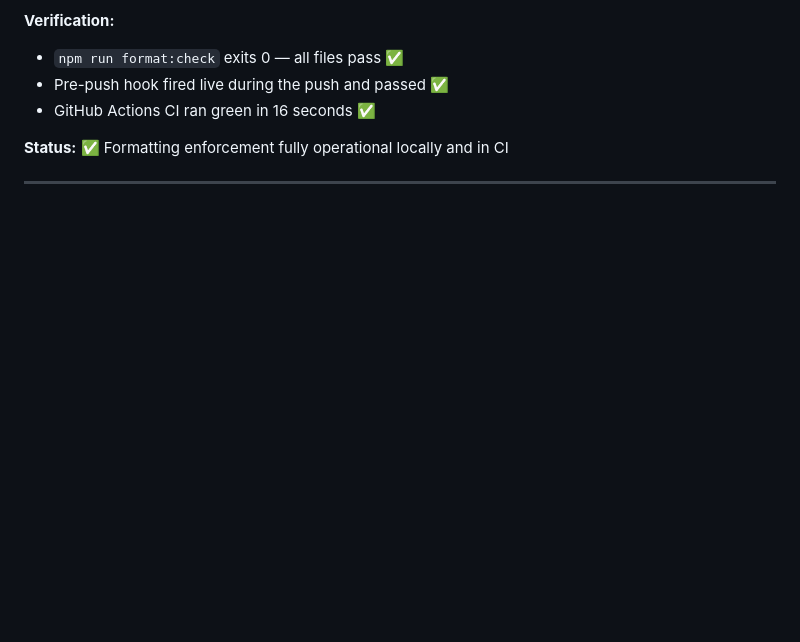
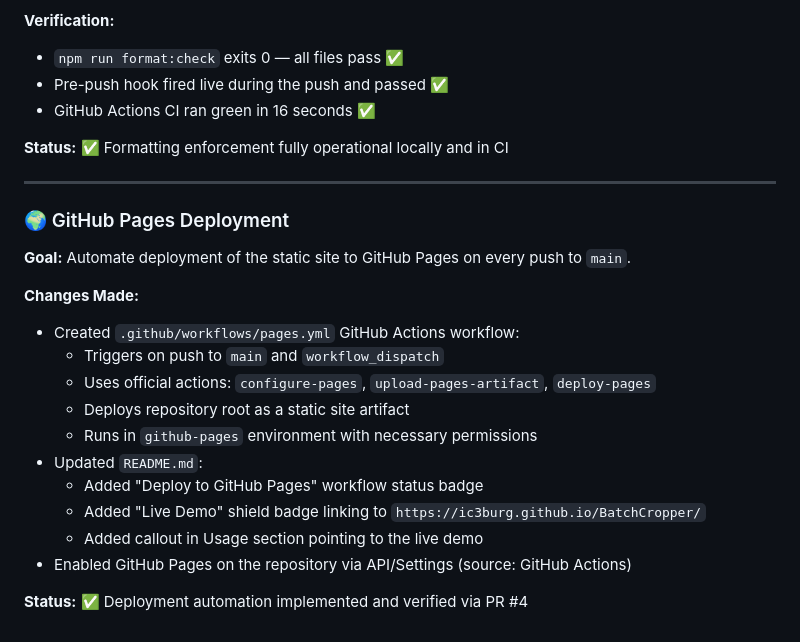
Before and after one commit to Ic3burG/BatchCropper, a Markdown page: docs/PROGRESS.md, the part around the change. Rendered like a GitHub page; blank space fills up the shorter version.

Commit message:
docs: update progress log with GitHub Pages deployment

```diff
--- a/docs/PROGRESS.md
+++ b/docs/PROGRESS.md
@@ -52,3 +52,22 @@
 **Status:** ✅ Formatting enforcement fully operational locally and in CI
 
 ---
+
+### 🌍 GitHub Pages Deployment
+
+**Goal:** Automate deployment of the static site to GitHub Pages on every push to `main`.
+
+**Changes Made:**
+
+- Created `.github/workflows/pages.yml` GitHub Actions workflow:
+  - Triggers on push to `main` and `workflow_dispatch`
+  - Uses official actions: `configure-pages`, `upload-pages-artifact`, `deploy-pages`
+  - Deploys repository root as a static site artifact
+  - Runs in `github-pages` environment with necessary permissions
+- Updated `README.md`:
+  - Added "Deploy to GitHub Pages" workflow status badge
+  - Added "Live Demo" shield badge linking to `https://ic3burg.github.io/BatchCropper/`
+  - Added callout in Usage section pointing to the live demo
+- Enabled GitHub Pages on the repository via API/Settings (source: GitHub Actions)
+
+**Status:** ✅ Deployment automation implemented and verified via PR #4
```
